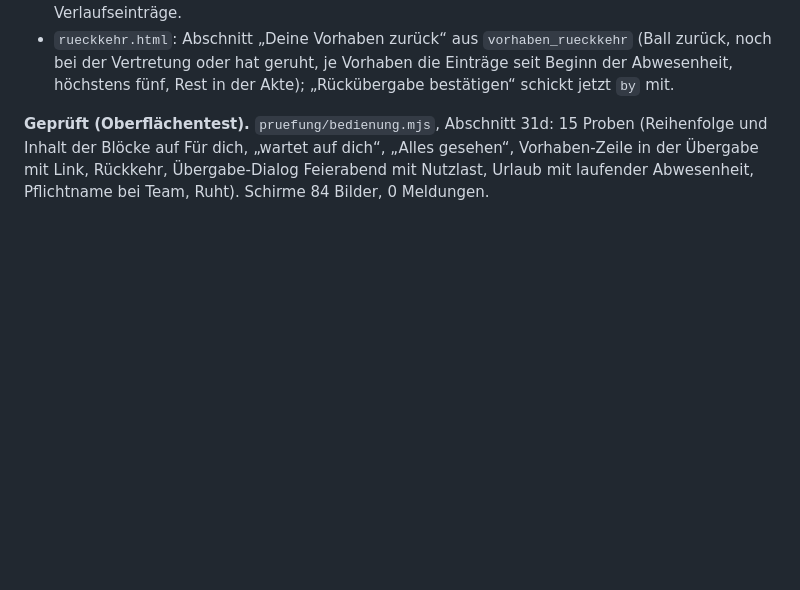
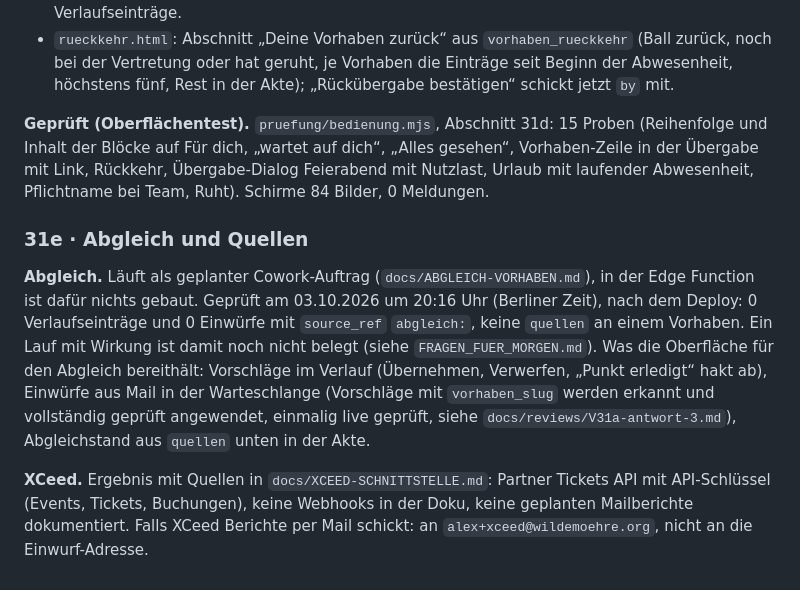
Before and after one commit to AlexanderDettke/gfweekly, a Markdown page: docs/TECHNIKSTAND.md, the part around the change. Rendered like a GitHub page; blank space fills up the shorter version.

Commit message:
docs(v31e): XCeed-Schnittstelle recherchiert, Stand des Abgleichs
Co-Authored-By: Claude Opus 5.5 <noreply@anthropic.com>

```diff
--- a/docs/TECHNIKSTAND.md
+++ b/docs/TECHNIKSTAND.md
@@ -692,3 +692,9 @@ Auftrag: `docs/PAKET-V31-VORHABEN.md`, Prüfauftrag `docs/reviews/V31-pruefauftr
 - `rueckkehr.html`: Abschnitt „Deine Vorhaben zurück“ aus `vorhaben_rueckkehr` (Ball zurück, noch bei der Vertretung oder hat geruht, je Vorhaben die Einträge seit Beginn der Abwesenheit, höchstens fünf, Rest in der Akte); „Rückübergabe bestätigen“ schickt jetzt `by` mit.
 
 **Geprüft (Oberflächentest).** `pruefung/bedienung.mjs`, Abschnitt 31d: 15 Proben (Reihenfolge und Inhalt der Blöcke auf Für dich, „wartet auf dich“, „Alles gesehen“, Vorhaben-Zeile in der Übergabe mit Link, Rückkehr, Übergabe-Dialog Feierabend mit Nutzlast, Urlaub mit laufender Abwesenheit, Pflichtname bei Team, Ruht). Schirme 84 Bilder, 0 Meldungen.
+
+### 31e · Abgleich und Quellen
+
+**Abgleich.** Läuft als geplanter Cowork-Auftrag (`docs/ABGLEICH-VORHABEN.md`), in der Edge Function ist dafür nichts gebaut. Geprüft am 03.10.2026 um 20:16 Uhr (Berliner Zeit), nach dem Deploy: 0 Verlaufseinträge und 0 Einwürfe mit `source_ref` `abgleich:`, keine `quellen` an einem Vorhaben. Ein Lauf mit Wirkung ist damit noch nicht belegt (siehe `FRAGEN_FUER_MORGEN.md`). Was die Oberfläche für den Abgleich bereithält: Vorschläge im Verlauf (Übernehmen, Verwerfen, „Punkt erledigt“ hakt ab), Einwürfe aus Mail in der Warteschlange (Vorschläge mit `vorhaben_slug` werden erkannt und vollständig geprüft angewendet, einmalig live geprüft, siehe `docs/reviews/V31a-antwort-3.md`), Abgleichstand aus `quellen` unten in der Akte.
+
+**XCeed.** Ergebnis mit Quellen in `docs/XCEED-SCHNITTSTELLE.md`: Partner Tickets API mit API-Schlüssel (Events, Tickets, Buchungen), keine Webhooks in der Doku, keine geplanten Mailberichte dokumentiert. Falls XCeed Berichte per Mail schickt: an `alex+xceed@wildemoehre.org`, nicht an die Einwurf-Adresse.
```
Also changed, not shown: docs/XCEED-SCHNITTSTELLE.md (added, +43 -0 lines).
